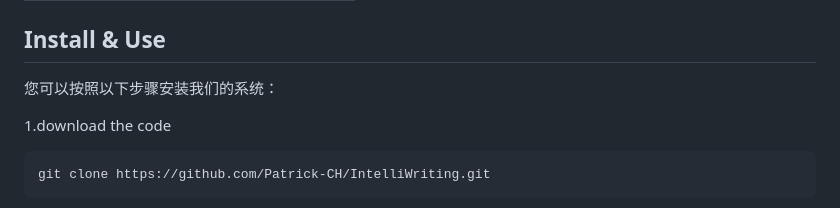
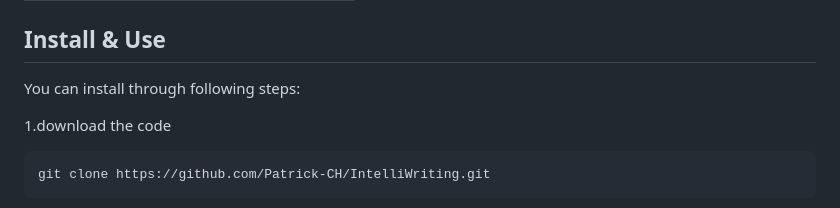
Before and after one commit to Patrick-CH/IntelliWriting, a Markdown page: README.md, the part around the change. Rendered like a GitHub page.

```diff
--- a/README.md
+++ b/README.md
@@ -86,7 +86,7 @@ We use the news data from [Xuexiqinagguo](https://www.xuexi.cn/)：
 
 ## Install & Use
 
-您可以按照以下步骤安装我们的系统：
+You can install through following steps:
 
 1.download the code
 
```
